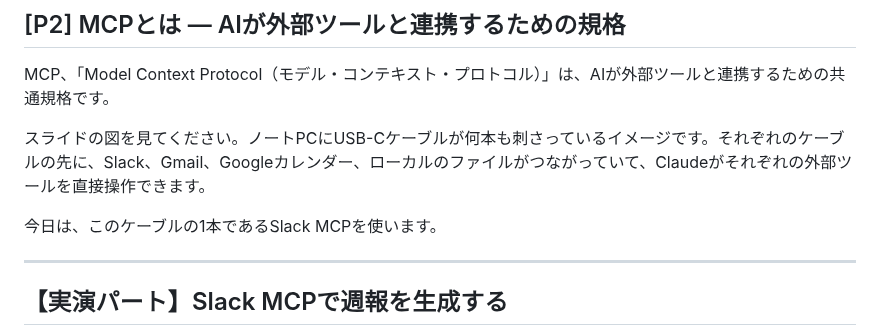
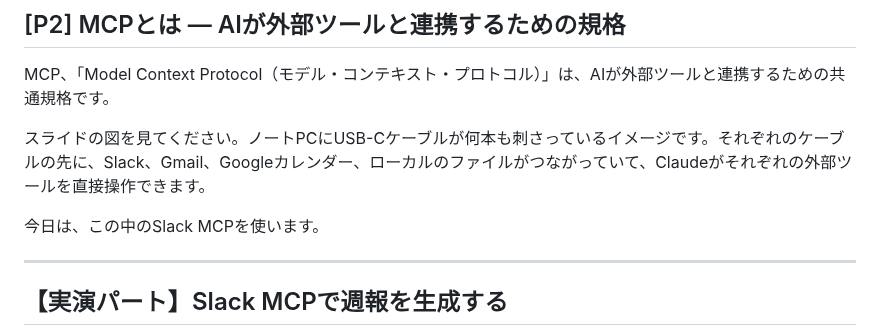
Before and after one commit to TakuyaTsuchiya/claude-lecture, a Markdown page: s3v3/script.md, the part around the change. GitHub-like rendering.

Commit message:
S3V3: P2台本「このケーブルの1本」→「この中の」に修正
Co-Authored-By: Claude Sonnet 4.6 <noreply@anthropic.com>

```diff
--- a/s3v3/script.md
+++ b/s3v3/script.md
@@ -20,7 +20,7 @@ MCP、「Model Context Protocol（モデル・コンテキスト・プロトコ
 
 スライドの図を見てください。ノートPCにUSB-Cケーブルが何本も刺さっているイメージです。それぞれのケーブルの先に、Slack、Gmail、Googleカレンダー、ローカルのファイルがつながっていて、Claudeがそれぞれの外部ツールを直接操作できます。
 
-今日は、このケーブルの1本であるSlack MCPを使います。
+今日は、この中のSlack MCPを使います。
 
 ---
 
```
